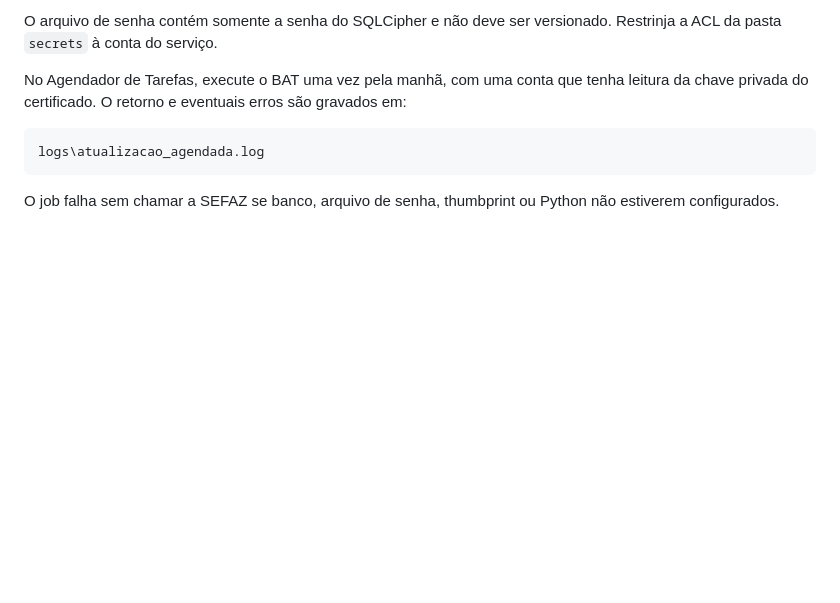
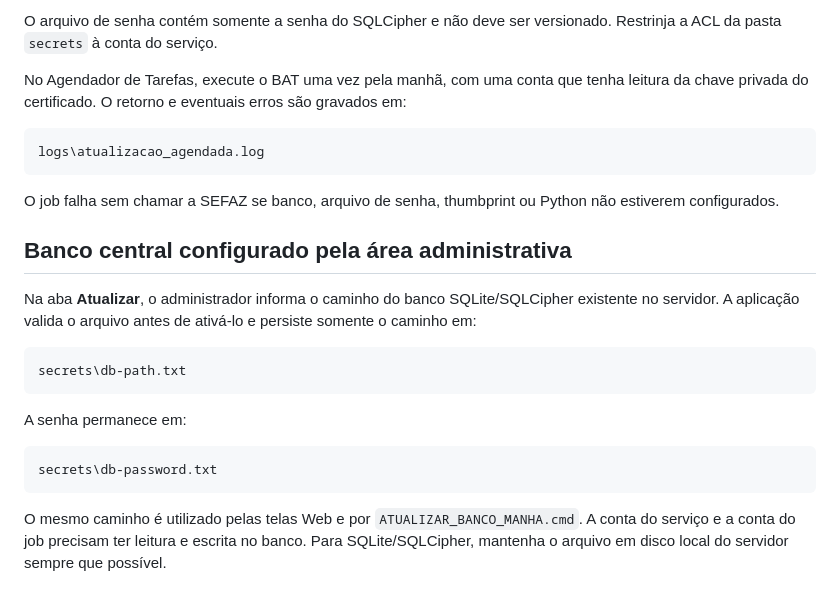
Before and after one commit to MagroNego/ConsultaManifestacao_DFE, a Markdown page: SERVIDOR_WEB.md, the part around the change. Drawn GitHub-style; blank space fills up the shorter version.

Commit message:
v2: documentar banco central selecionável

````diff
--- a/SERVIDOR_WEB.md
+++ b/SERVIDOR_WEB.md
@@ -207,3 +207,20 @@ logs\atualizacao_agendada.log
 ```
 
 O job falha sem chamar a SEFAZ se banco, arquivo de senha, thumbprint ou Python não estiverem configurados.
+
+
+## Banco central configurado pela área administrativa
+
+Na aba **Atualizar**, o administrador informa o caminho do banco SQLite/SQLCipher existente no servidor. A aplicação valida o arquivo antes de ativá-lo e persiste somente o caminho em:
+
+```text
+secrets\db-path.txt
+```
+
+A senha permanece em:
+
+```text
+secrets\db-password.txt
+```
+
+O mesmo caminho é utilizado pelas telas Web e por `ATUALIZAR_BANCO_MANHA.cmd`. A conta do serviço e a conta do job precisam ter leitura e escrita no banco. Para SQLite/SQLCipher, mantenha o arquivo em disco local do servidor sempre que possível.
````
